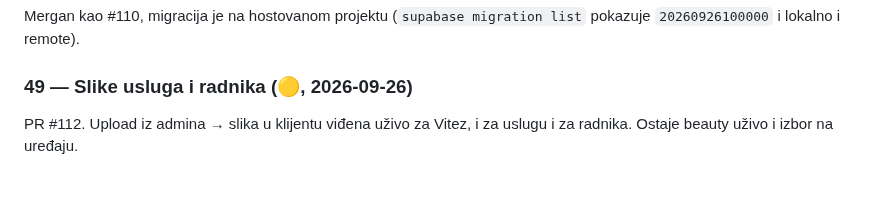
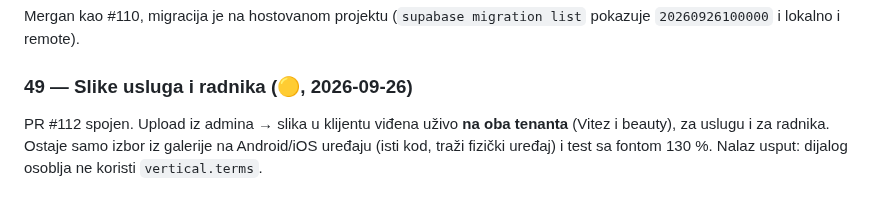
Before and after one commit to htuco/salon-booking-platform, a Markdown page: tasks/sprint-5/README.md, the part around the change. Rendered like a GitHub page.

```diff
--- a/tasks/sprint-5/README.md
+++ b/tasks/sprint-5/README.md
@@ -69,5 +69,6 @@ Mergan kao #110, migracija je na hostovanom projektu (`supabase migration list`
 
 ### 49 — Slike usluga i radnika (🟡, 2026-09-26)
 
-PR #112. Upload iz admina → slika u klijentu viđena uživo za Vitez, i za uslugu i za radnika.
-Ostaje beauty uživo i izbor na uređaju.
+PR #112 spojen. Upload iz admina → slika u klijentu viđena uživo **na oba tenanta** (Vitez i
+beauty), za uslugu i za radnika. Ostaje samo izbor iz galerije na Android/iOS uređaju (isti kod,
+traži fizički uređaj) i test sa fontom 130 %. Nalaz usput: dijalog osoblja ne koristi `vertical.terms`.
```
Also changed, not shown: tasks/CURRENT.md (+3 -3 lines), tasks/sprint-5/49-slike-usluga-i-radnika.md (+13 -7 lines).
